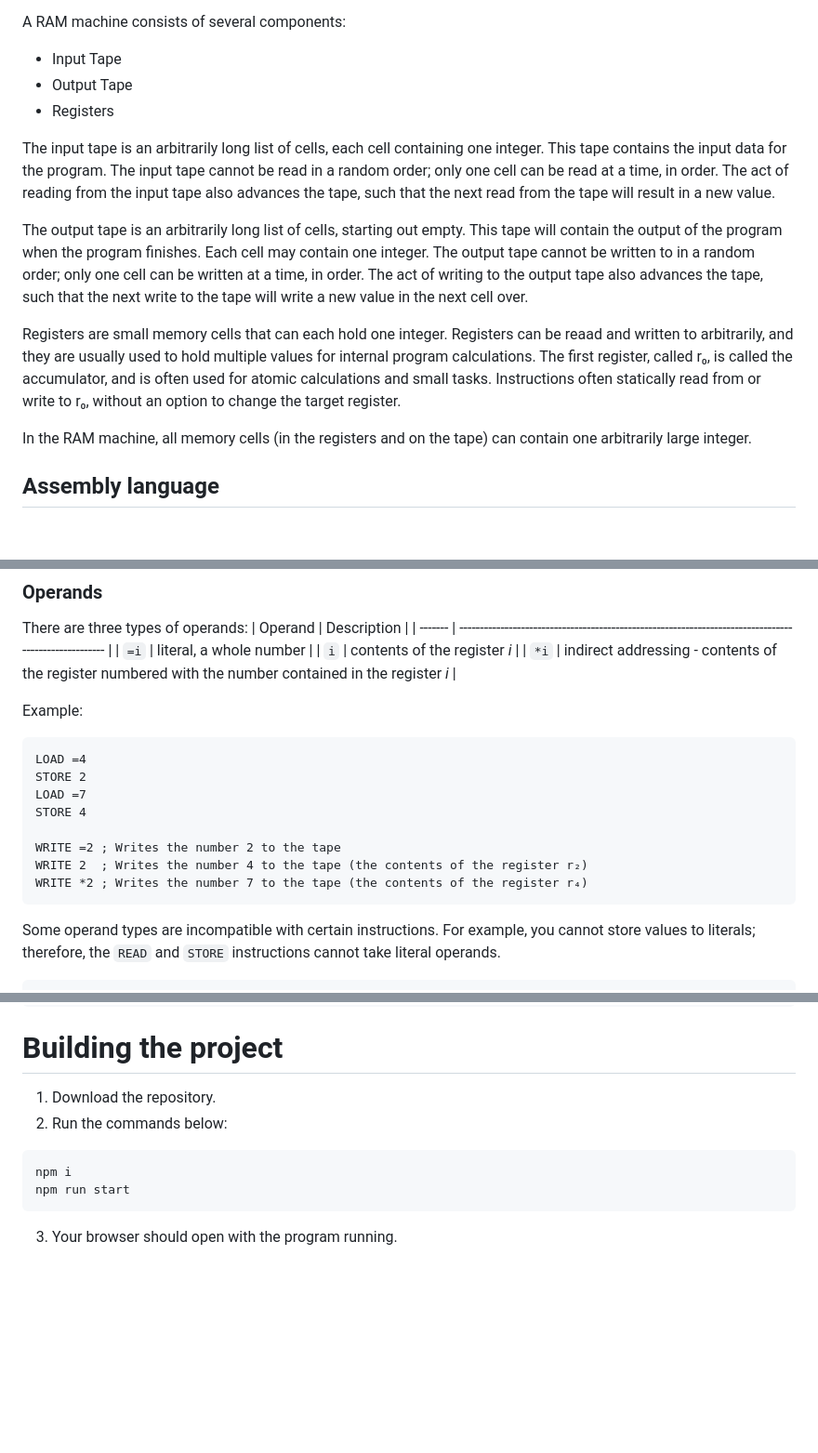
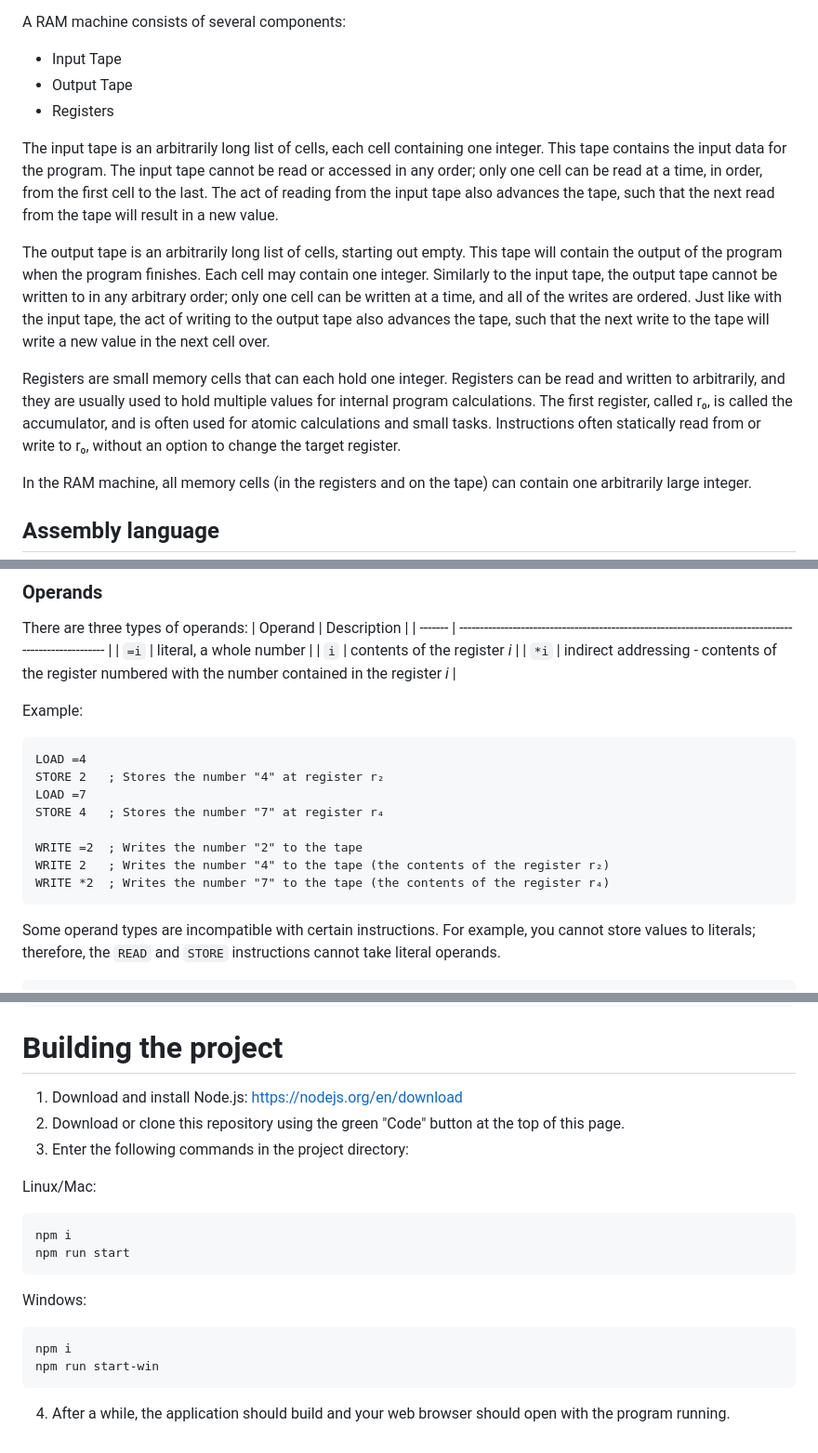
Before and after one commit to lucjanzak/ram-machine, a Markdown page: README.md, 3 parts joined by grey strips. Shown at 93% size. Rendered like a GitHub page; blank space fills up the shorter version.

````diff
--- a/README.md
+++ b/README.md
@@ -20,11 +20,11 @@ A RAM machine consists of several components:
 - Output Tape
 - Registers
 
-The input tape is an arbitrarily long list of cells, each cell containing one integer. This tape contains the input data for the program. The input tape cannot be read in a random order; only one cell can be read at a time, in order. The act of reading from the input tape also advances the tape, such that the next read from the tape will result in a new value.
+The input tape is an arbitrarily long list of cells, each cell containing one integer. This tape contains the input data for the program. The input tape cannot be read or accessed in any order; only one cell can be read at a time, in order, from the first cell to the last. The act of reading from the input tape also advances the tape, such that the next read from the tape will result in a new value.
 
-The output tape is an arbitrarily long list of cells, starting out empty. This tape will contain the output of the program when the program finishes. Each cell may contain one integer. The output tape cannot be written to in a random order; only one cell can be written at a time, in order. The act of writing to the output tape also advances the tape, such that the next write to the tape will write a new value in the next cell over.
+The output tape is an arbitrarily long list of cells, starting out empty. This tape will contain the output of the program when the program finishes. Each cell may contain one integer. Similarly to the input tape, the output tape cannot be written to in any arbitrary order; only one cell can be written at a time, and all of the writes are ordered. Just like with the input tape, the act of writing to the output tape also advances the tape, such that the next write to the tape will write a new value in the next cell over.
 
-Registers are small memory cells that can each hold one integer. Registers can be reaad and written to arbitrarily, and they are usually used to hold multiple values for internal program calculations. The first register, called r₀, is called the accumulator, and is often used for atomic calculations and small tasks. Instructions often statically read from or write to r₀, without an option to change the target register.
+Registers are small memory cells that can each hold one integer. Registers can be read and written to arbitrarily, and they are usually used to hold multiple values for internal program calculations. The first register, called r₀, is called the accumulator, and is often used for atomic calculations and small tasks. Instructions often statically read from or write to r₀, without an option to change the target register.
 
 In the RAM machine, all memory cells (in the registers and on the tape) can contain one arbitrarily large integer.
 
@@ -62,13 +62,13 @@ Example:
 
 ```
 LOAD =4
-STORE 2
+STORE 2   ; Stores the number "4" at register r₂
 LOAD =7
-STORE 4
+STORE 4   ; Stores the number "7" at register r₄
 
-WRITE =2 ; Writes the number 2 to the tape
-WRITE 2  ; Writes the number 4 to the tape (the contents of the register r₂)
-WRITE *2 ; Writes the number 7 to the tape (the contents of the register r₄)
+WRITE =2  ; Writes the number "2" to the tape
+WRITE 2   ; Writes the number "4" to the tape (the contents of the register r₂)
+WRITE *2  ; Writes the number "7" to the tape (the contents of the register r₄)
 ```
 
 Some operand types are incompatible with certain instructions. For example, you cannot store values to literals; therefore, the `READ` and `STORE` instructions cannot take literal operands.
@@ -102,12 +102,22 @@ WRITE 0
 
 # Building the project
 
-1. Download the repository.
-2. Run the commands below:
+1. Download and install Node.js: https://nodejs.org/en/download
+2. Download or clone this repository using the green "Code" button at the top of this page.
+3. Enter the following commands in the project directory:
+
+Linux/Mac:
 
 ```
 npm i
 npm run start
 ```
 
-3. Your browser should open with the program running.
+Windows:
+
+```
+npm i
+npm run start-win
+```
+
+4. After a while, the application should build and your web browser should open with the program running.
````
